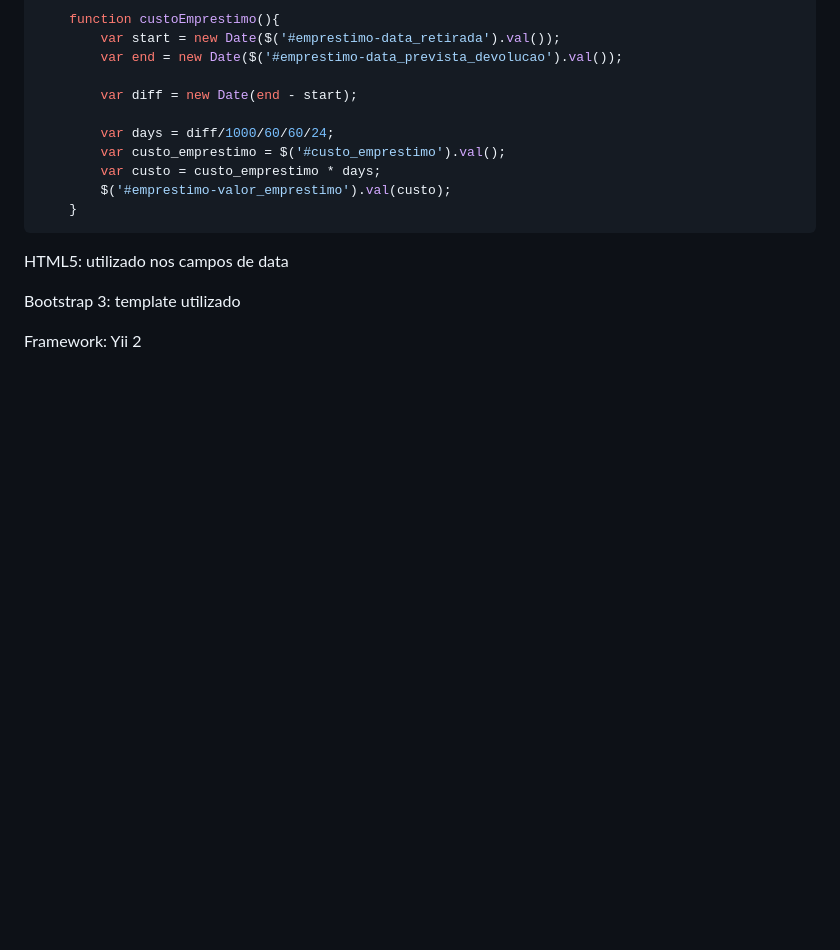
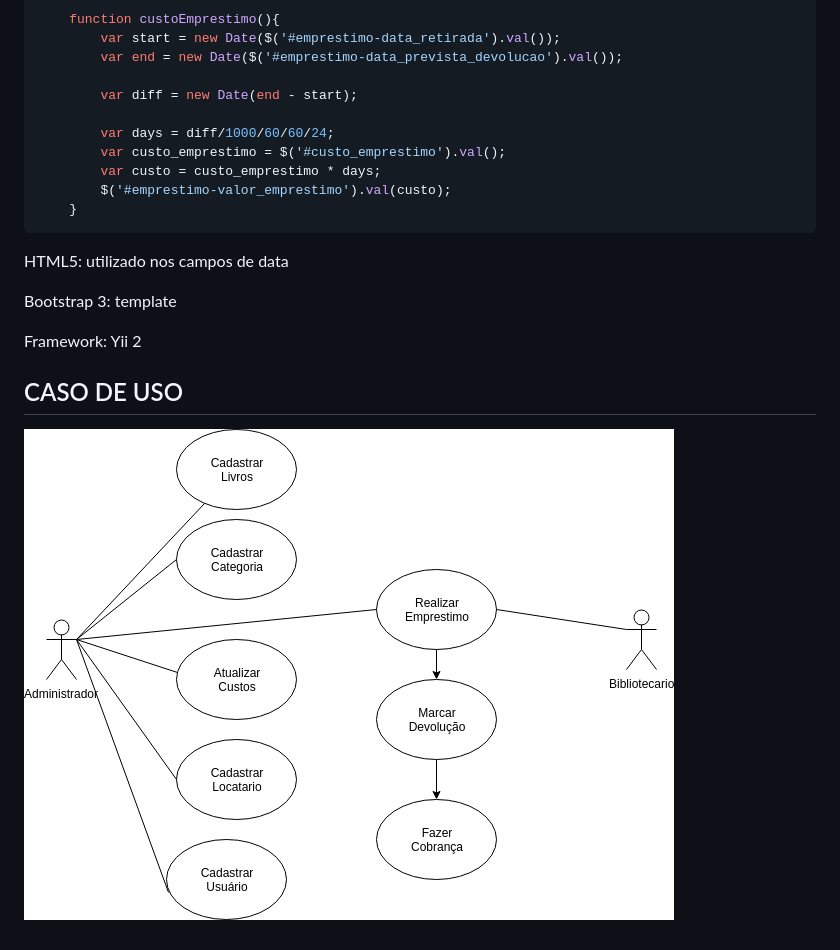
Before and after one commit to danilocfranca/biblioteca, a Markdown page: README.md, the part around the change. Drawn GitHub-style; pictures changed too: web/use_case.png (added); blank space fills up the shorter version.

```diff
--- a/README.md
+++ b/README.md
@@ -67,6 +67,12 @@ Jquery:
 
 HTML5: utilizado nos campos de data
 
-Bootstrap 3: template utilizado
+Bootstrap 3: template
 
 Framework: Yii 2
+
+
+CASO DE USO
+---------------------------
+
+![alt text](https://raw.githubusercontent.com/danilocfranca/biblioteca/master/web/use_case.png)
```
